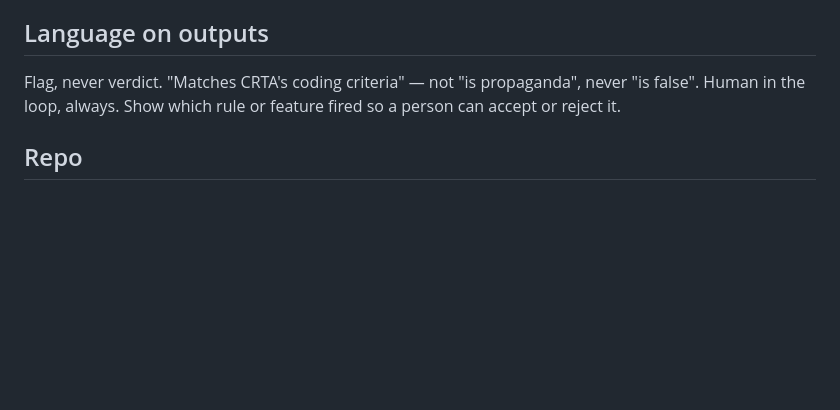
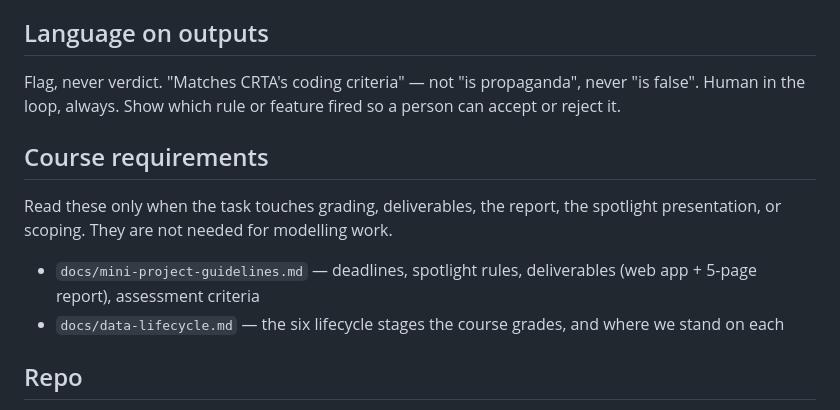
Before and after one commit to jtakalai/propaganda-radar, a Markdown page: CLAUDE.md, the part around the change. GitHub-like rendering; blank space fills up the shorter version.

```diff
--- a/CLAUDE.md
+++ b/CLAUDE.md
@@ -57,6 +57,16 @@ Flag, never verdict. "Matches CRTA's coding criteria" — not "is propaganda", n
 "is false". Human in the loop, always. Show which rule or feature fired so a person
 can accept or reject it.
 
+## Course requirements
+
+Read these only when the task touches grading, deliverables, the report, the
+spotlight presentation, or scoping. They are not needed for modelling work.
+
+- `docs/mini-project-guidelines.md` — deadlines, spotlight rules, deliverables
+  (web app + 5-page report), assessment criteria
+- `docs/data-lifecycle.md` — the six lifecycle stages the course grades, and
+  where we stand on each
+
 ## Repo
 
 - `label.py` — RSS scrape + manual labelling CLI, writes `labels.csv`
```
Also changed, not shown: docs/data-lifecycle.md (added, +56 -0 lines), docs/mini-project-guidelines.md (added, +89 -0 lines).
